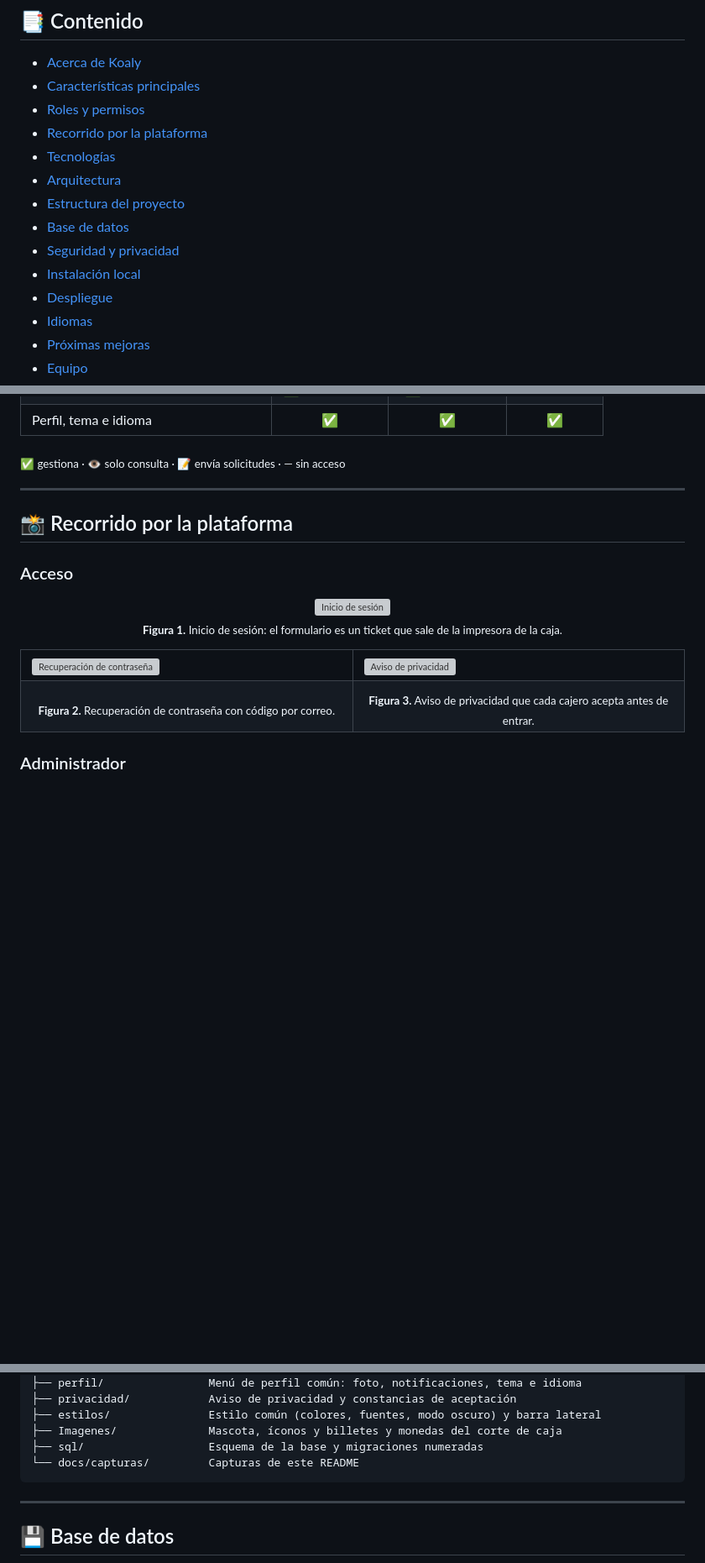
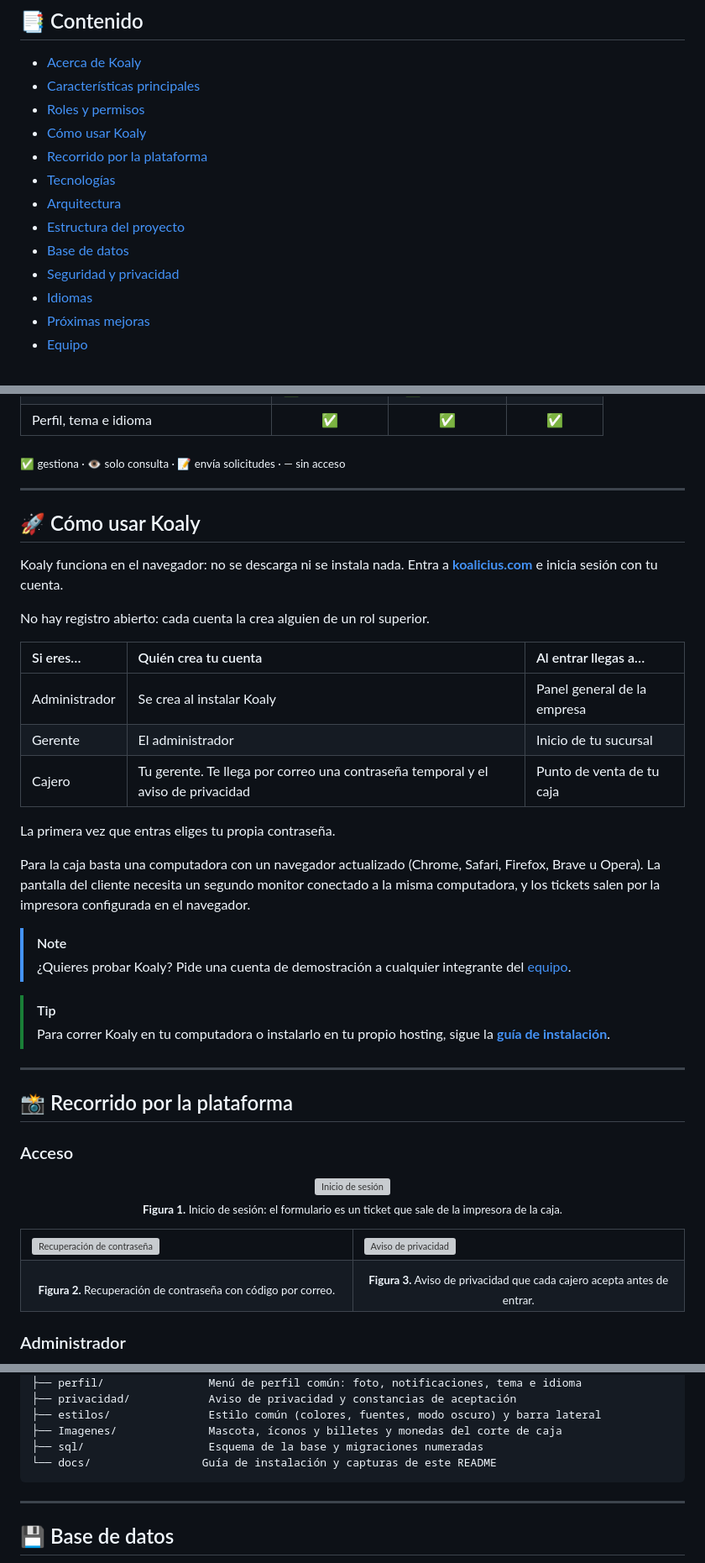
Before and after one commit to YukioSnwoo/Koaly, a Markdown page: README.md, 3 parts joined by grey strips. Shown at 84% size. GitHub-like rendering; blank space fills up the shorter version; grey boxes are pictures that could not be loaded.

````diff
--- a/README.md
+++ b/README.md
@@ -44,14 +44,13 @@ y una caja pensada para el día a día de una tienda de conveniencia.
 - [Acerca de Koaly](#-acerca-de-koaly)
 - [Características principales](#-características-principales)
 - [Roles y permisos](#-roles-y-permisos)
+- [Cómo usar Koaly](#-cómo-usar-koaly)
 - [Recorrido por la plataforma](#-recorrido-por-la-plataforma)
 - [Tecnologías](#-tecnologías)
 - [Arquitectura](#-arquitectura)
 - [Estructura del proyecto](#-estructura-del-proyecto)
 - [Base de datos](#-base-de-datos)
 - [Seguridad y privacidad](#-seguridad-y-privacidad)
-- [Instalación local](#-instalación-local)
-- [Despliegue](#-despliegue)
 - [Idiomas](#-idiomas)
 - [Próximas mejoras](#-próximas-mejoras)
 - [Equipo](#-equipo)
@@ -141,6 +140,30 @@ Cada venta descuenta el inventario de la sucursal en el momento, queda ligada al
 | Perfil, tema e idioma | ✅ | ✅ | ✅ |
 
 <sub>✅ gestiona · 👁️ solo consulta · 📝 envía solicitudes · — sin acceso</sub>
+
+---
+
+## 🚀 Cómo usar Koaly
+
+Koaly funciona en el navegador: no se descarga ni se instala nada. Entra a **[koalicius.com](https://koalicius.com/)** e inicia sesión con tu cuenta.
+
+No hay registro abierto: cada cuenta la crea alguien de un rol superior.
+
+| Si eres… | Quién crea tu cuenta | Al entrar llegas a… |
+| :-- | :-- | :-- |
+| Administrador | Se crea al instalar Koaly | Panel general de la empresa |
+| Gerente | El administrador | Inicio de tu sucursal |
+| Cajero | Tu gerente. Te llega por correo una contraseña temporal y el aviso de privacidad | Punto de venta de tu caja |
+
+La primera vez que entras eliges tu propia contraseña.
+
+Para la caja basta una computadora con un navegador actualizado (Chrome, Safari, Firefox, Brave u Opera). La pantalla del cliente necesita un segundo monitor conectado a la misma computadora, y los tickets salen por la impresora configurada en el navegador.
+
+> [!NOTE]
+> ¿Quieres probar Koaly? Pide una cuenta de demostración a cualquier integrante del [equipo](#-equipo).
+
+> [!TIP]
+> Para correr Koaly en tu computadora o instalarlo en tu propio hosting, sigue la **[guía de instalación](docs/INSTALACION.md)**.
 
 ---
 
@@ -447,7 +470,7 @@ Koaly/
 ├── estilos/               Estilo común (colores, fuentes, modo oscuro) y barra lateral
 ├── Imagenes/              Mascota, íconos y billetes y monedas del corte de caja
 ├── sql/                   Esquema de la base y migraciones numeradas
-└── docs/capturas/         Capturas de este README
+└── docs/                 Guía de instalación y capturas de este README
 ```
 
 ---
````
Also changed, not shown: other parts of README.md (+2 -119 lines), docs/INSTALACION.md (added, +165 -0 lines).
